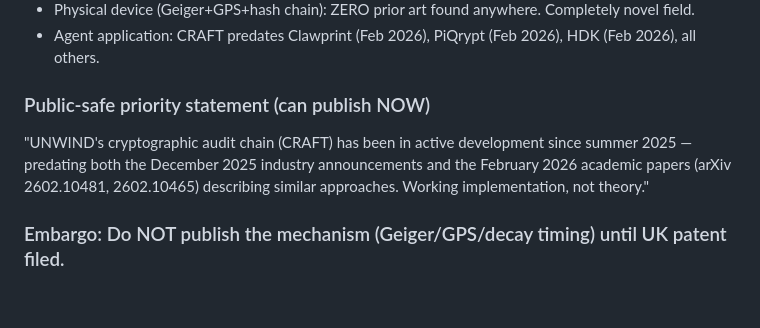
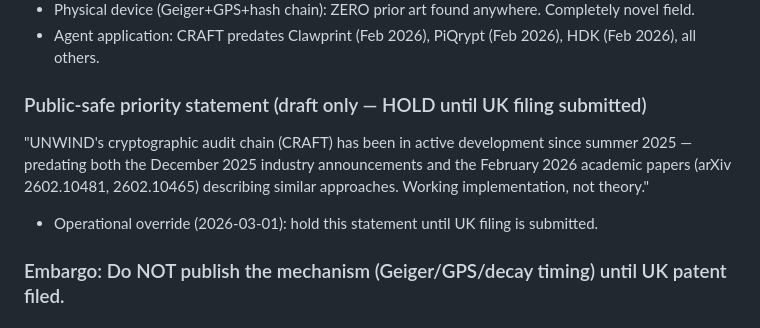
Before and after one commit to unwind-mcp/unwind, a Markdown page: memory/CRITICAL_IP.md, the part around the change. GitHub-like rendering; blank space fills up the shorter version.

Commit message:
docs(resilience): enforce filing-first embargo wording in priority section

```diff
--- a/memory/CRITICAL_IP.md
+++ b/memory/CRITICAL_IP.md
@@ -71,8 +71,9 @@ The full Cadence README includes an origin story connecting CRAFT's physical tam
 - Physical device (Geiger+GPS+hash chain): ZERO prior art found anywhere. Completely novel field.
 - Agent application: CRAFT predates Clawprint (Feb 2026), PiQrypt (Feb 2026), HDK (Feb 2026), all others.
 
-### Public-safe priority statement (can publish NOW)
+### Public-safe priority statement (draft only — HOLD until UK filing submitted)
 "UNWIND's cryptographic audit chain (CRAFT) has been in active development since summer 2025 — predating both the December 2025 industry announcements and the February 2026 academic papers (arXiv 2602.10481, 2602.10465) describing similar approaches. Working implementation, not theory."
+- Operational override (2026-03-01): hold this statement until UK filing is submitted.
 
 ### Embargo: Do NOT publish the mechanism (Geiger/GPS/decay timing) until UK patent filed.
 
```
